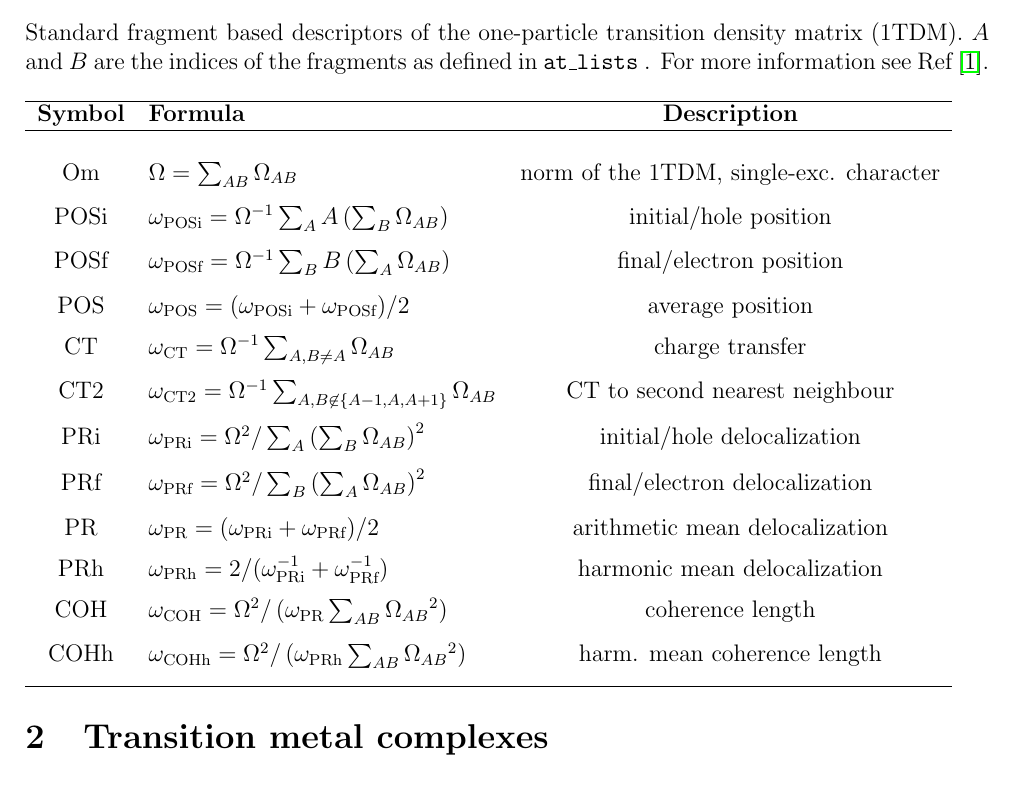
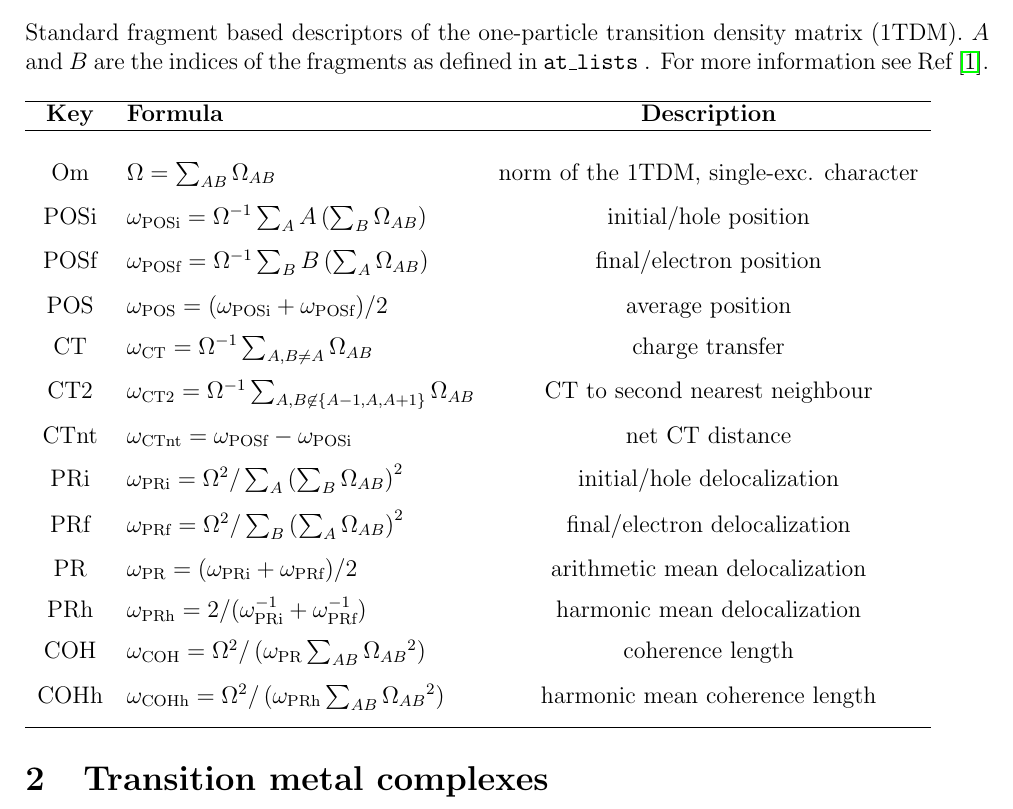
Before and after one commit to felixplasser/theodore-qc, a LaTeX document (latex/Om_desc.tex): part of the page, cut so that both start at the same text. Compiled offline with pdfLaTeX.

Commit message:
Om desc finished

```diff
--- a/latex/Om_desc.tex
+++ b/latex/Om_desc.tex
@@ -21,7 +21,7 @@ For more information see Ref~\cite{DMAT}.
 \\~\\
 \begin{tabular}{clc}
 \hline
-\textbf{Symbol} & \textbf{Formula} & \textbf{Description} \\
+\textbf{Key} & \textbf{Formula} & \textbf{Description} \\
 \hline
 \\
 Om & $\Omega = \sum_{AB}\Omega_{AB}$ & norm of the 1TDM, single-exc. character \\*[1.5ex]
@@ -30,12 +30,13 @@ POSf & $\om{POSf}=\Omega^{-1}\sum_B B\left(\sum_A \Omega_{AB}\right)$ & final/el
 POS & $\om{POS}=(\om{POSi} + \om{POSf})/2$ & average position \\*[1.2ex]
 CT  & $\om{CT}=\Omega^{-1}\sum_{A,B\neq A}\Omega_{AB}$ & charge transfer \\*[1.5ex]
 CT2  & $\om{CT2}=\Omega^{-1}\sum_{A,B\not\in \lbrace A-1,A,A+1\rbrace}\Omega_{AB}$ & CT to second nearest neighbour \\*[1.5ex]
+CTnt & $\om{CTnt}=\om{POSf} - \om{POSi}$ & net CT distance \\*[1.2ex]
 PRi & $\om{PRi}=\Omega^{2}/\sum_A\left(\sum_B \Omega_{AB}\right)^2$ & initial/hole delocalization \\*[1.5ex]
 PRf & $\om{PRf}=\Omega^{2}/\sum_B\left(\sum_A \Omega_{AB}\right)^2$ & final/electron delocalization \\*[1.5ex]
 PR & $\om{PR}=(\om{PRi}+\om{PRf})/2$ & arithmetic mean delocalization\\*[1.2ex]
 PRh & $\om{PRh}=2/(\om{PRi}^{-1}+\om{PRf}^{-1})$ & harmonic mean delocalization\\*[1.2ex]
 COH & $\om{COH}=\Omega^{2}/\left(\om{PR}\sum_{AB}\Omega_{AB}{}^2\right)$ & coherence length\\*[1.5ex]
-COHh & $\om{COHh}=\Omega^{2}/\left(\om{PRh}\sum_{AB}\Omega_{AB}{}^2\right)$ & harm. mean coherence length\\*[1.5ex]
+COHh & $\om{COHh}=\Omega^{2}/\left(\om{PRh}\sum_{AB}\Omega_{AB}{}^2\right)$ & harmonic mean coherence length\\*[1.5ex]
 \hline
 \end{tabular}
 
```
Also changed, not shown: latex/Om_desc.tex (3 more changed lines).
